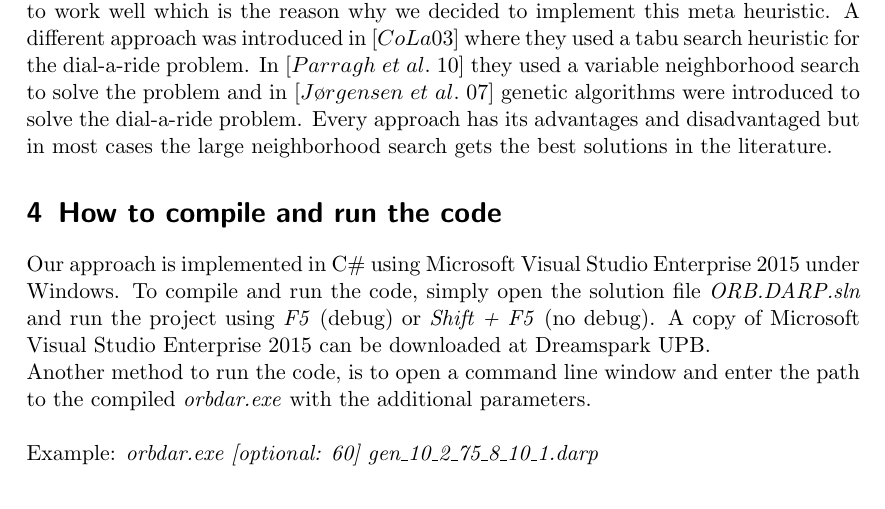
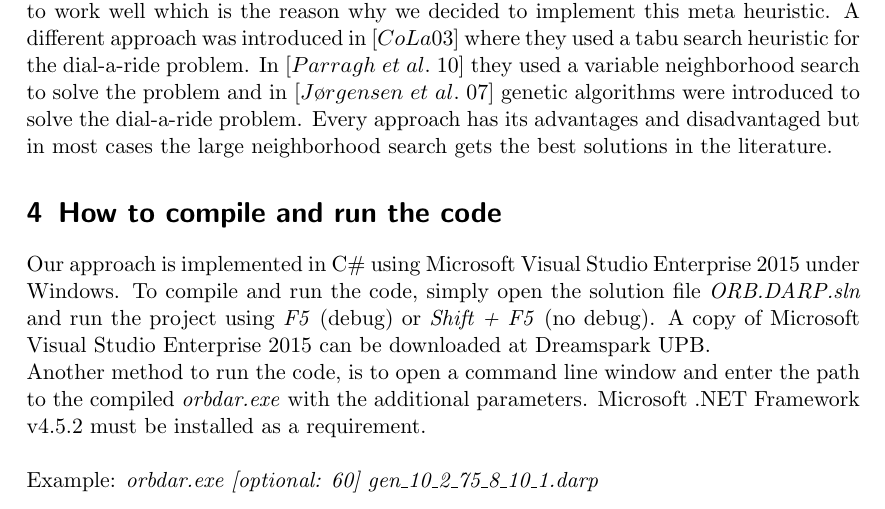
Before and after one commit to ahmad-emanuel/ORB-DARP-Project, a LaTeX document (Document/project_document.tex): part of page 6 of 9, cut so that both start at the same text. Compiled offline with pdfLaTeX.

Commit message:
Latest version

```diff
--- a/Document/project_document.tex
+++ b/Document/project_document.tex
@@ -130,7 +130,7 @@ Every approach has its advantages and disadvantaged but in most cases the large
 \section{How to compile and run the code}
 Our approach is implemented in C\# using Microsoft Visual Studio Enterprise 2015 under Windows. To compile and run the code, simply open the solution file \textit{ORB.DARP.sln} and run the project using \textit{F5} (debug) or \textit{Shift + F5} (no debug). A copy of Microsoft Visual Studio Enterprise 2015 can be downloaded at \href{https://dreamspark.uni-paderborn.de/}{Dreamspark UPB}.
 \\
-Another method to run the code, is to open a command line window and enter the path to the compiled \textit{orbdar.exe} with the additional parameters.
+Another method to run the code, is to open a command line window and enter the path to the compiled \textit{orbdar.exe} with the additional parameters. Microsoft .NET Framework v4.5.2 must be installed as a requirement.
 \\\\
 Example: \textit{orbdar.exe [optional: 60]  gen\_10\_2\_75\_8\_10\_1.darp}
 
```
Also changed, not shown: Document/project_document.pdf.
